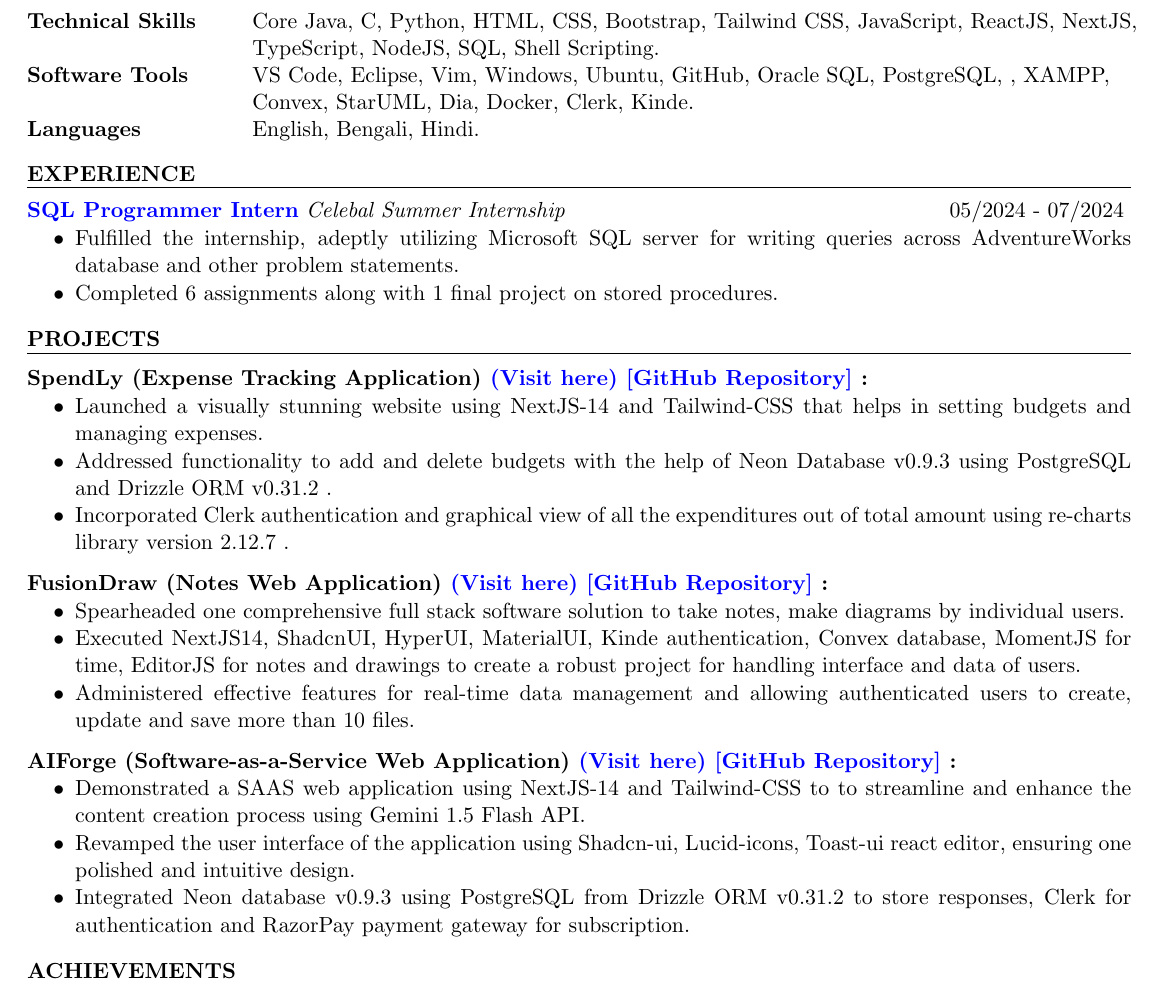
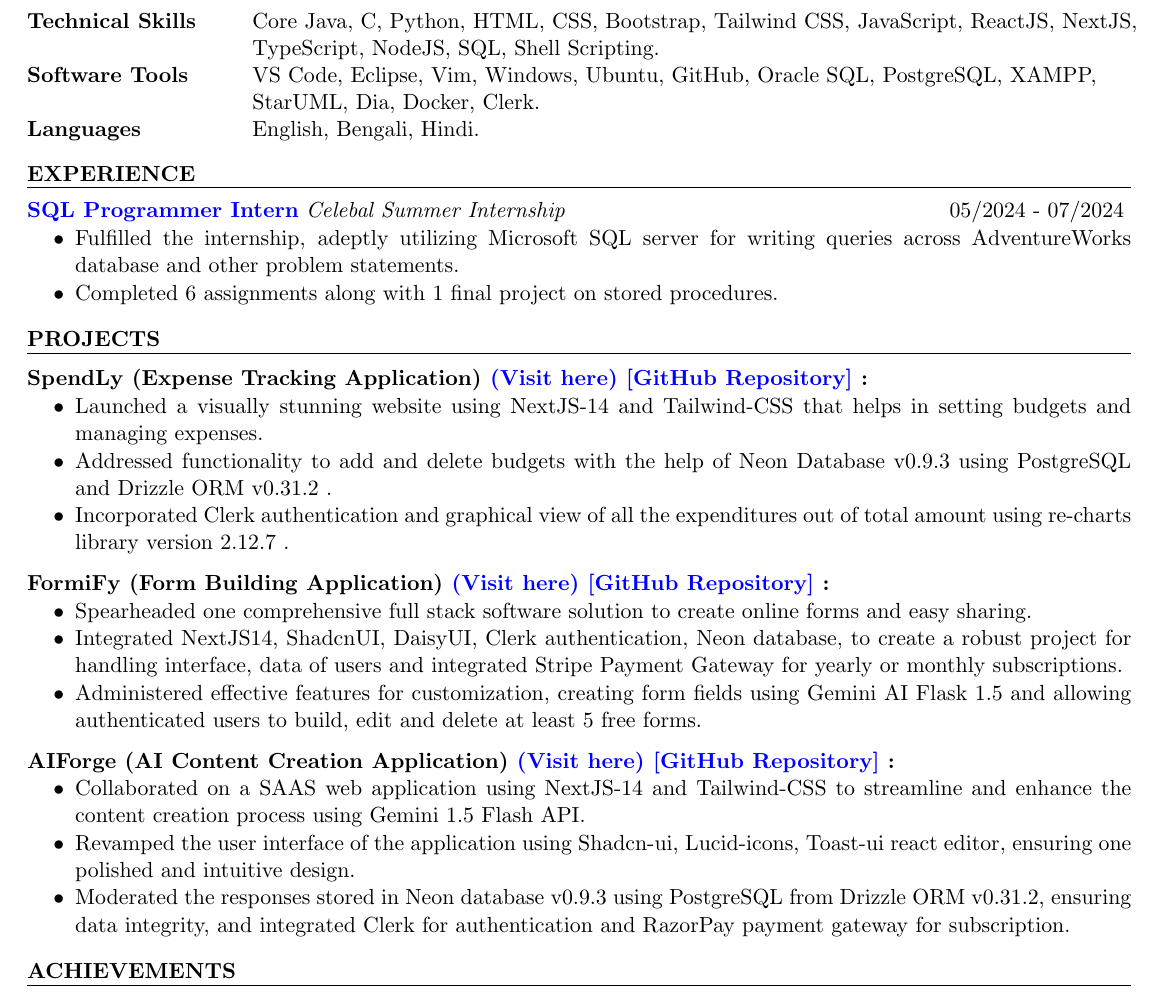
Before and after one commit to arkapg211002/Resume-Latex, a LaTeX CV (without picture/V4/resume_faangpath.tex): part of the page, cut so that both start at the same text. Compiled offline with pdfLaTeX.

Commit message:
Update resume_faangpath.tex

```diff
--- a/without picture/V4/resume_faangpath.tex
+++ b/without picture/V4/resume_faangpath.tex
@@ -53,8 +53,8 @@
 & TypeScript, NodeJS, SQL, Shell Scripting. \\
 
 %& MySQL.
-Software Tools & VS Code, Eclipse, Vim, Windows, Ubuntu, GitHub, Oracle SQL, PostgreSQL, , XAMPP, \\
-& Convex, StarUML, Dia, Docker, Clerk, Kinde. \\
+Software Tools & VS Code, Eclipse, Vim, Windows, Ubuntu, GitHub, Oracle SQL, PostgreSQL, XAMPP, \\
+& StarUML, Dia, Docker, Clerk. \\
 %Soft Skills & Communication, Problem Solving, Time Management, Creativity, %Adaptability. \\
 Languages & English, Bengali, Hindi.
 \end{tabular}\
@@ -98,27 +98,27 @@
     \item Incorporated Clerk authentication and graphical view of all the expenditures out of total amount using re-charts library version 2.12.7 .
     \end{itemize}
 
-    \item \textbf{FusionDraw (Notes Web Application)
-    {\href{https://fusion-draw.vercel.app/}{(Visit here)}}
-    {\href{https://github.com/arkapg211002/FusionDraw}{[GitHub Repository]}} :}
+    \item \textbf{FormiFy (Form Building Application)
+    {\href{https://formify-drab.vercel.app/}{(Visit here)}}
+    {\href{https://github.com/arkapg211002/Formify}{[GitHub Repository]}} :}
     \vspace{-0.6em}
     \begin{itemize}
     \setlength\itemsep{-0.6em}
-     \item Spearheaded one comprehensive full stack software solution to take notes, make diagrams by individual users.
-    \item Executed NextJS14, ShadcnUI, HyperUI, MaterialUI, Kinde authentication, Convex database, MomentJS for time, EditorJS for notes and drawings to create a robust project for handling interface and data of users.
-    \item Administered effective features for real-time data management and allowing authenticated users to create, update and save more than 10 files.
+     \item Spearheaded one comprehensive full stack software solution to create online forms and easy sharing.
+    \item Integrated NextJS14, ShadcnUI, DaisyUI, Clerk authentication, Neon database, to create a robust project for handling interface, data of users and integrated Stripe Payment Gateway for yearly or monthly subscriptions.
+    \item Administered effective features for customization, creating form fields using Gemini AI Flask 1.5 and allowing authenticated users to build, edit and delete at least 5 free forms.
     \end{itemize}
 
     % Changed Playnet Project
-    \item \textbf{AIForge (Software-as-a-Service Web Application)
+    \item \textbf{AIForge (AI Content Creation Application)
     {\href{https://ai-forge-plum.vercel.app/}{(Visit here)}}
     {\href{https://github.com/arkapg211002/AIForge}{[GitHub Repository]}} :}
     \vspace{-0.6em}
     \begin{itemize}
     \setlength\itemsep{-0.6em}
-     \item Demonstrated a SAAS web  application  using  NextJS-14 and Tailwind-CSS to to streamline and enhance the content creation process using Gemini 1.5 Flash API.
-    \item Revamped the user interface of the application using Shadcn-ui, Lucid-icons, Toast-ui react editor, ensuring one polished and intuitive design.
-    \item Integrated Neon database v0.9.3 using PostgreSQL from Drizzle ORM v0.31.2 to store responses, Clerk for authentication and RazorPay payment gateway for subscription.
+     \item Collaborated on a SAAS web application using NextJS-14 and Tailwind-CSS to streamline and enhance the content creation process using Gemini 1.5 Flash API.
+    \item  Revamped the user interface of the application using Shadcn-ui, Lucid-icons, Toast-ui react editor, ensuring one polished and intuitive design.
+    \item Moderated the responses stored in Neon database v0.9.3 using PostgreSQL from Drizzle ORM v0.31.2, ensuring data integrity, and integrated Clerk for authentication and RazorPay payment gateway for subscription.
     \end{itemize}
 
 
```
